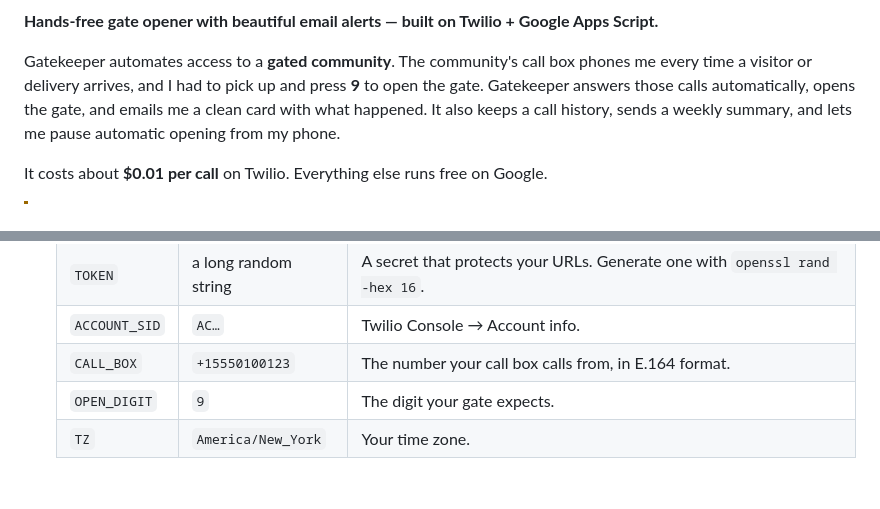
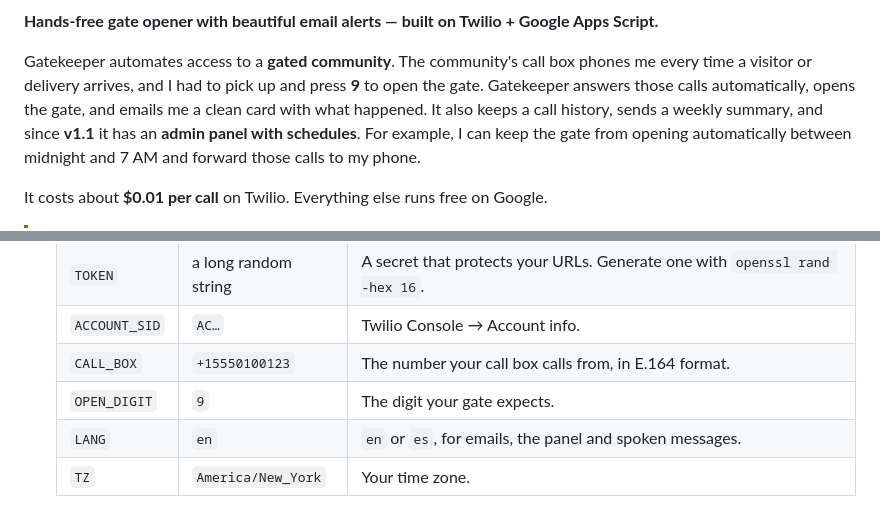
Before and after one commit to javiten/gatekeeper, a Markdown page: README.md, 2 parts joined by grey strips. GitHub-like rendering; blank space fills up the shorter version.

```diff
--- a/README.md
+++ b/README.md
@@ -2,7 +4,7 @@
 
 **Hands-free gate opener with beautiful email alerts — built on Twilio + Google Apps Script.**
 
-Gatekeeper automates access to a **gated community**. The community's call box phones me every time a visitor or delivery arrives, and I had to pick up and press **9** to open the gate. Gatekeeper answers those calls automatically, opens the gate, and emails me a clean card with what happened. It also keeps a call history, sends a weekly summary, and lets me pause automatic opening from my phone.
+Gatekeeper automates access to a **gated community**. The community's call box phones me every time a visitor or delivery arrives, and I had to pick up and press **9** to open the gate. Gatekeeper answers those calls automatically, opens the gate, and emails me a clean card with what happened. It also keeps a call history, sends a weekly summary, and since **v1.1** it has an **admin panel with schedules**. For example, I can keep the gate from opening automatically between midnight and 7 AM and forward those calls to my phone.
 
 It costs about **$0.01 per call** on Twilio. Everything else runs free on Google.
 
@@ -100,6 +115,7 @@ In Twilio Console → **TwiML Bins** → *Create*, paste [`twilio/gate-auto-answ
    | `ACCOUNT_SID` | `AC…` | Twilio Console → Account info. |
    | `CALL_BOX` | `+15550100123` | The number your call box calls from, in E.164 format. |
    | `OPEN_DIGIT` | `9` | The digit your gate expects. |
+   | `LANG` | `en` | `en` or `es`, for emails, the panel and spoken messages. |
    | `TZ` | `America/New_York` | Your time zone. |
 
 4. Select the `setup` function and click **Run**. Approve the permissions. Google will warn that the app is unverified; that's expected for your own script (*Advanced → Go to project*).
```
Also changed, not shown: other parts of README.md (+40 -9 lines), CHANGELOG.md (added, +26 -0 lines), docs/screenshots/admin-panel.png (added), docs/screenshots/v11-alerts.png (added).
